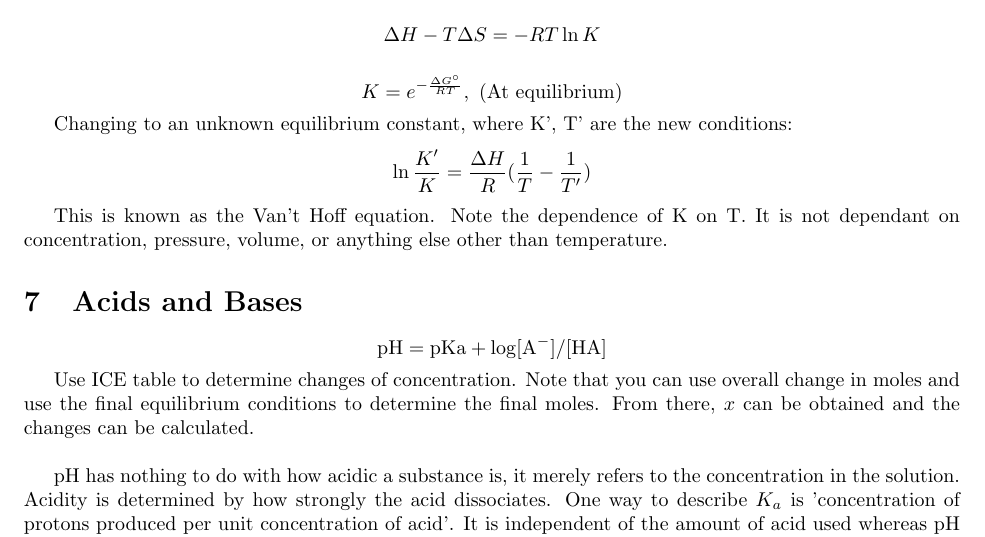
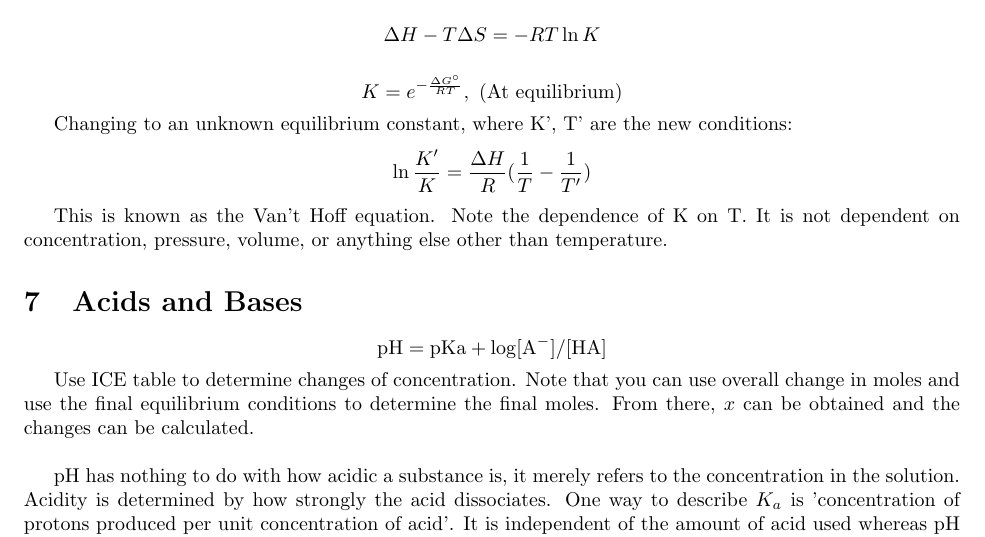
Before and after one commit to iota-sigma-pi/Chem-172, a LaTeX document (Chemistry.tex): part of page 5 of 7, cut so that both start at the same text. Compiled offline with pdfLaTeX.

Commit message:
updated notes

```diff
--- a/Chemistry.tex
+++ b/Chemistry.tex
@@ -310,7 +310,7 @@ Changing to an unknown equilibrium constant, where K', T' are the new conditions
 \ln \frac{K'}{K} = \frac{\Delta H}{R} (\frac{1}{T} - \frac{1}{T'})
 \]
 
-This is known as the Van't Hoff equation. Note the dependence of K on T. It is not dependant on concentration, pressure, volume, or anything else other than temperature.
+This is known as the Van't Hoff equation. Note the dependence of K on T. It is not dependent on concentration, pressure, volume, or anything else other than temperature.
 
 \section{Acids and Bases}
 
```
Also changed, not shown: Chemistry.pdf.
